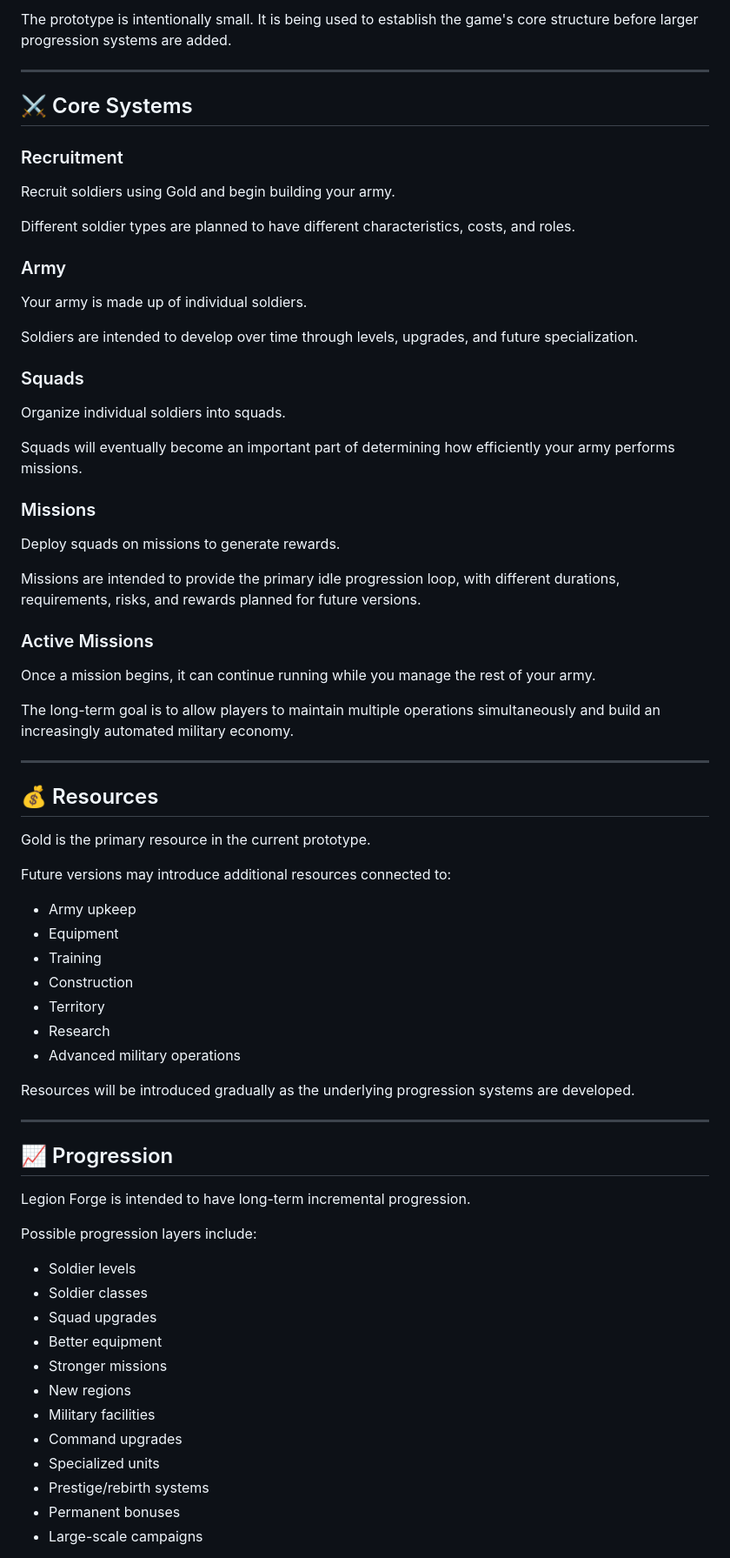
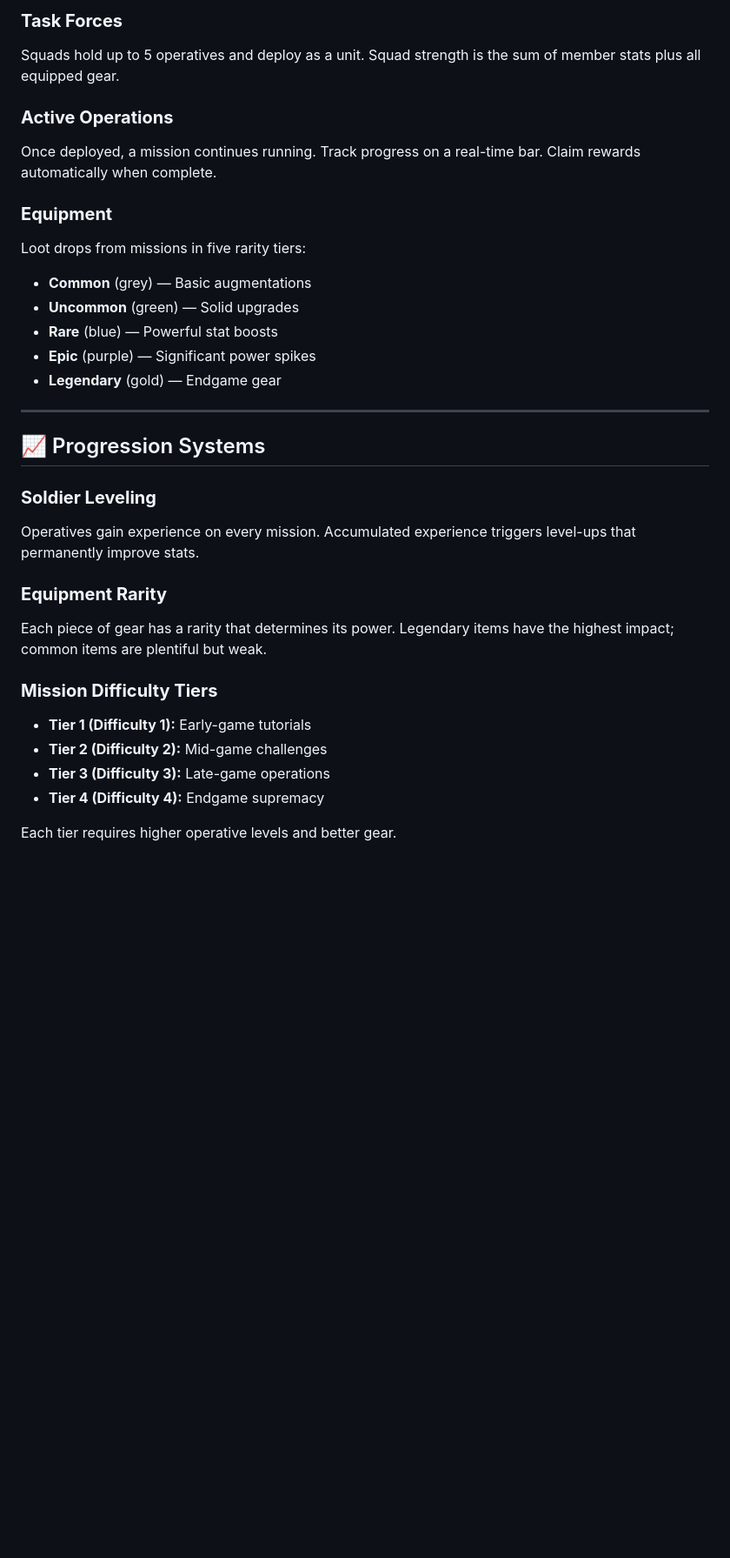
Before and after one commit to keepithandy/CyberOps-Command, a Markdown page: README.md, the part around one of its changes. Shown at 87% size. Rendered like a GitHub page; blank space fills up the shorter version.

```diff
--- a/README.md
+++ b/README.md
@@ -144,76 +90,33 @@ The current build contains the initial interface for:
 
-The prototype is intentionally small. It is being used to establish the game's core structure before larger progression systems are added.
+### **Task Forces**
+Squads hold up to 5 operatives and deploy as a unit. Squad strength is the sum of member stats plus all equipped gear.
+
+### **Active Operations**
+Once deployed, a mission continues running. Track progress on a real-time bar. Claim rewards automatically when complete.
+
+### **Equipment**
+Loot drops from missions in five rarity tiers:
+- **Common** (grey) — Basic augmentations
+- **Uncommon** (green) — Solid upgrades
+- **Rare** (blue) — Powerful stat boosts
+- **Epic** (purple) — Significant power spikes
+- **Legendary** (gold) — Endgame gear
 
 ---
 
-## ⚔️ Core Systems
+## 📈 Progression Systems
 
-### Recruitment
+### **Soldier Leveling**
+Operatives gain experience on every mission. Accumulated experience triggers level-ups that permanently improve stats.
 
-Recruit soldiers using Gold and begin building your army.
+### **Equipment Rarity**
+Each piece of gear has a rarity that determines its power. Legendary items have the highest impact; common items are plentiful but weak.
 
-Different soldier types are planned to have different characteristics, costs, and roles.
+### **Mission Difficulty Tiers**
+- **Tier 1 (Difficulty 1):** Early-game tutorials
+- **Tier 2 (Difficulty 2):** Mid-game challenges
+- **Tier 3 (Difficulty 3):** Late-game operations
+- **Tier 4 (Difficulty 4):** Endgame supremacy
 
-### Army
+Each tier requires higher operative levels and better gear.
 
-Your army is made up of individual soldiers.
-
-Soldiers are intended to develop over time through levels, upgrades, and future specialization.
-
-### Squads
-
-Organize individual soldiers into squads.
-
-Squads will eventually become an important part of determining how efficiently your army performs missions.
-
-### Missions
-
-Deploy squads on missions to generate rewards.
-
-Missions are intended to provide the primary idle progression loop, with different durations, requirements, risks, and rewards planned for future versions.
-
-### Active Missions
-
-Once a mission begins, it can continue running while you manage the rest of your army.
-
-The long-term goal is to allow players to maintain multiple operations simultaneously and build an increasingly automated military economy.
-
----
-
-## 💰 Resources
-
-Gold is the primary resource in the current prototype.
-
-Future versions may introduce additional resources connected to:
-
-- Army upkeep
-- Equipment
-- Training
-- Construction
-- Territory
-- Research
-- Advanced military operations
-
-Resources will be introduced gradually as the underlying progression systems are developed.
-
----
-
-## 📈 Progression
-
-Legion Forge is intended to have long-term incremental progression.
-
-Possible progression layers include:
-
-- Soldier levels
-- Soldier classes
-- Squad upgrades
-- Better equipment
-- Stronger missions
-- New regions
-- Military facilities
-- Command upgrades
-- Specialized units
-- Prestige/rebirth systems
-- Permanent bonuses
-- Large-scale campaigns
-
```
Also changed, not shown: other parts of README.md (+246 -216 lines).
